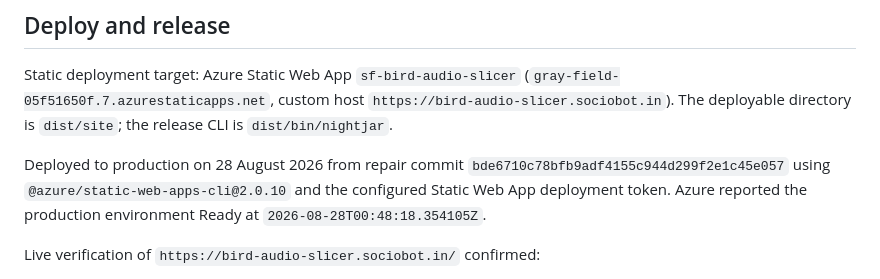
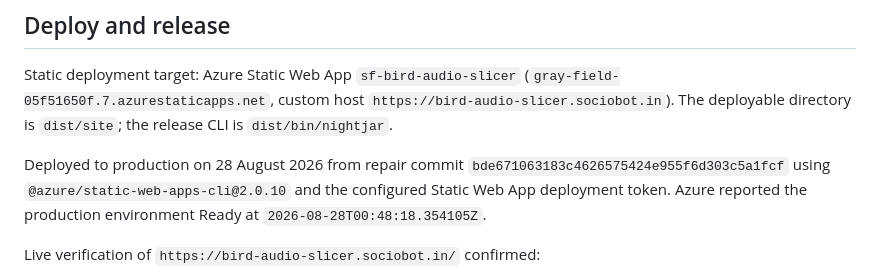
Before and after one commit to B-Divyesh/sf-bird-audio-slicer, a Markdown page: .factory/handoff.md, the part around the change. Drawn GitHub-style.

Commit message:
docs: correct deployed repair revision

```diff
--- a/.factory/handoff.md
+++ b/.factory/handoff.md
@@ -81,7 +81,7 @@ Static deployment target: Azure Static Web App `sf-bird-audio-slicer`
 `dist/site`; the release CLI is `dist/bin/nightjar`.
 
 Deployed to production on 28 August 2026 from repair commit
-`bde6710c78bfb9adf4155c944d299f2e1c45e057` using
+`bde671063183c4626575424e955f6d303c5a1fcf` using
 `@azure/static-web-apps-cli@2.0.10` and the configured Static Web App
 deployment token. Azure reported the production environment Ready at
 `2026-08-28T00:48:18.354105Z`.
```
